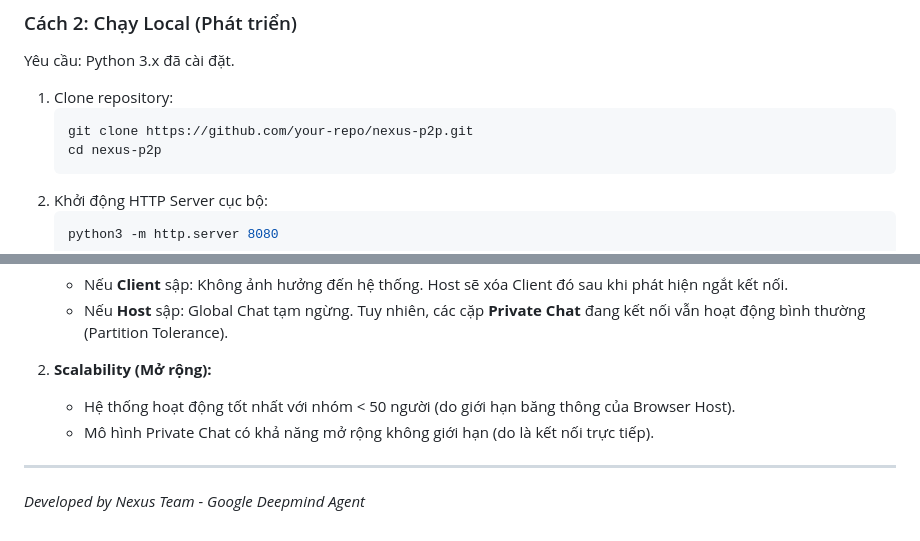
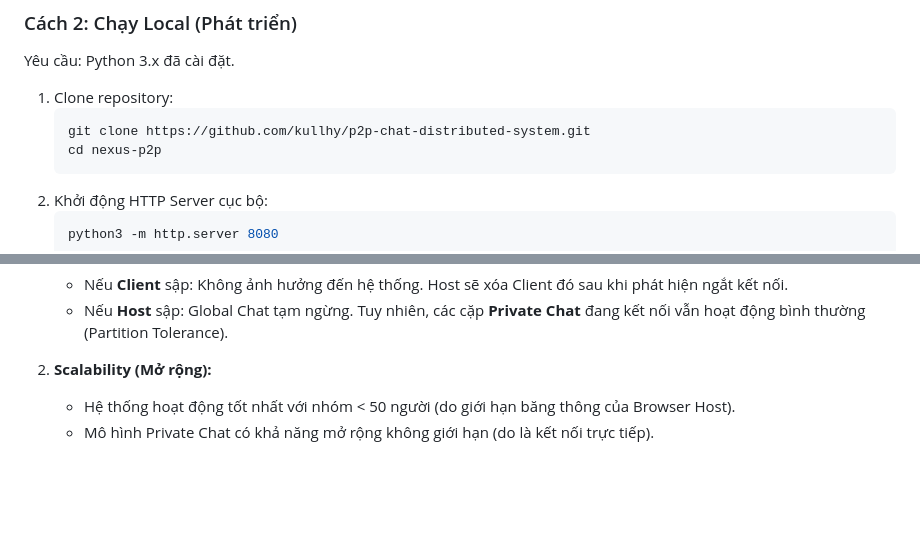
Before and after one commit to kullhy/p2p-chat-distributed-system, a Markdown page: README.md, 2 parts joined by grey strips. Rendered like a GitHub page; blank space fills up the shorter version.

````diff
--- a/README.md
+++ b/README.md
@@ -87,7 +91,7 @@ Yêu cầu: Python 3.x đã cài đặt.
 
 1.  Clone repository:
     ```bash
-    git clone https://github.com/your-repo/nexus-p2p.git
+    git clone https://github.com/kullhy/p2p-chat-distributed-system.git
     cd nexus-p2p
     ```
 2.  Khởi động HTTP Server cục bộ:
@@ -109,6 +113,3 @@ Yêu cầu: Python 3.x đã cài đặt.
 2.  **Scalability (Mở rộng):**
     *   Hệ thống hoạt động tốt nhất với nhóm < 50 người (do giới hạn băng thông của Browser Host).
     *   Mô hình Private Chat có khả năng mở rộng không giới hạn (do là kết nối trực tiếp).
-
----
-*Developed by Nexus Team - Google Deepmind Agent*
````
Also changed, not shown: other parts of README.md (+4 -0 lines).
